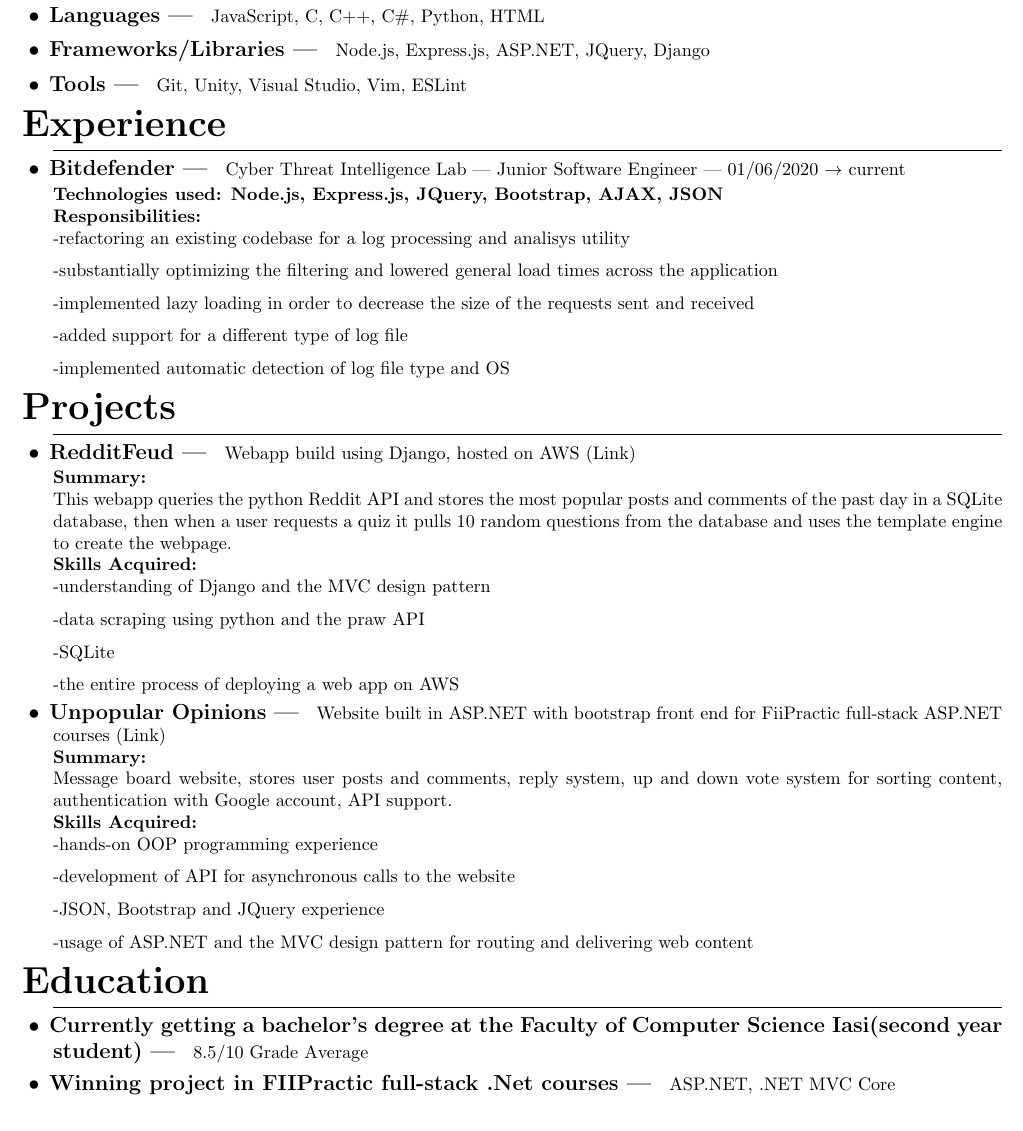
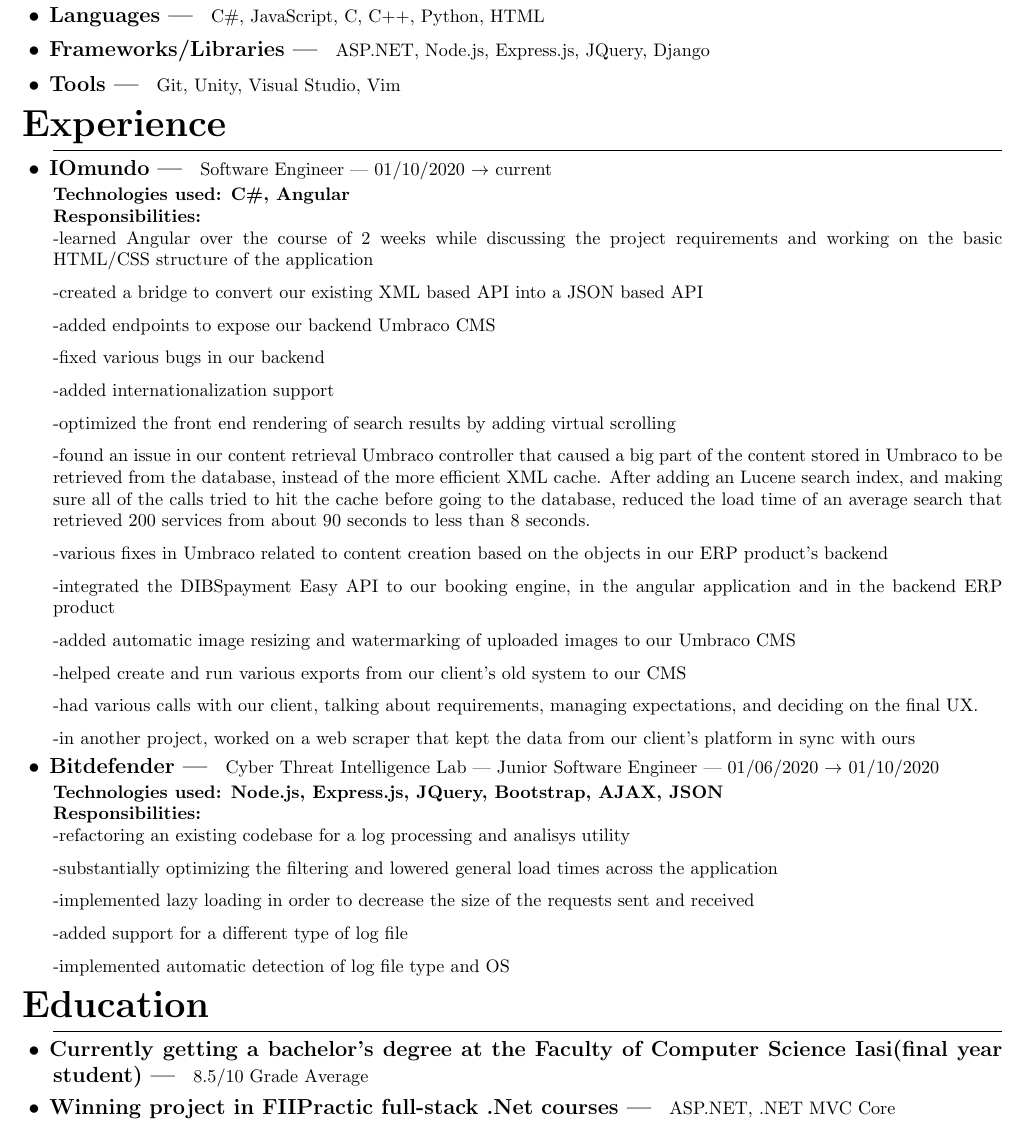
Before and after one commit to IureaMarius/Resume, a LaTeX CV (Resume.tex): part of the page, cut so that both start at the same text. Compiled offline with pdfLaTeX.

Commit message:
added experience

```diff
--- a/Resume.tex
+++ b/Resume.tex
@@ -59,13 +59,44 @@
 Team player with good communication skills, adaptable to any work environment. \href{https://github.com/IureaMarius/Resume/blob/master/Resume.pdf}{(Up-to-date version of the r\'esum\'e)}
 \section{Technical Skills}
 \subsection{Languages}
-JavaScript, C, C++, C\#, Python, HTML
+C\#, JavaScript, C, C++, Python, HTML
 \subsection{Frameworks/Libraries}
-Node.js, Express.js, ASP.NET, JQuery, Django
+ ASP.NET, Node.js, Express.js, JQuery, Django
 \subsection{Tools}
-Git, Unity, Visual Studio, Vim, ESLint
+Git, Unity, Visual Studio, Vim
 \section{Experience}
-\subsection{Bitdefender}Cyber Threat Intelligence Lab | Junior Software Engineer | 01/06/2020 $\rightarrow$ current
+
+\subsection{IOmundo}Software Engineer | 01/10/2020 $\rightarrow$ current
+\subsubsection{Technologies used: C\#, Angular}
+\subsubsection{Responsibilities:}
+-learned Angular over the course of 2 weeks while discussing the project requirements and working on the basic HTML/CSS structure of the application
+
+-created a bridge to convert our existing XML based API into a JSON based API
+
+-added endpoints to expose our backend Umbraco CMS
+
+-fixed various bugs in our backend
+
+-added internationalization support
+
+-optimized the front end rendering of search results by adding virtual scrolling
+
+-found an issue in our content retrieval Umbraco controller that caused a big part of the content stored in Umbraco to be retrieved from the database, instead of the more efficient XML cache. After adding an Lucene search index, and making sure all of the calls tried to hit the cache before going to the database, reduced the load time of an average search that retrieved 200 services from about 90 seconds to less than 8 seconds.
+
+-various fixes in Umbraco related to content creation based on the objects in our ERP product's backend
+
+-integrated the DIBSpayment Easy API to our booking engine, in the angular application and in the backend ERP product
+
+-added automatic image resizing and watermarking of uploaded images to our Umbraco CMS
+
+-helped create and run various exports from our client's old system to our CMS
+
+-had various calls with our client, talking about requirements, managing expectations, and deciding on the final UX.
+
+-in another project, worked on a web scraper that kept the data from our client's platform in sync with ours
+
+
+\subsection{Bitdefender}Cyber Threat Intelligence Lab | Junior Software Engineer | 01/06/2020 $\rightarrow$ 01/10/2020
 \subsubsection{Technologies used: Node.js, Express.js, JQuery, Bootstrap, AJAX, JSON}
 \subsubsection{Responsibilities:}
 -refactoring an existing codebase for a log processing and analisys utility
@@ -79,37 +110,10 @@
 
 -implemented automatic detection of log file type and OS
 
-\section{Projects}
-\subsection{RedditFeud}
-Webapp build using Django, hosted on AWS \href{https:\\www.redditfeud.com}{(Link)}
-\subsubsection{Summary:}
-This webapp queries the python Reddit API and stores the most popular posts and comments of the past day
-in a SQLite database, then when a user requests a quiz it pulls 10 random questions from the database and uses the template engine to create the webpage.
-\subsubsection{Skills Acquired:}
--understanding of Django and the MVC design pattern
-
--data scraping using python and the praw API
-
--SQLite
-
--the entire process of deploying a web app on AWS
-
-\subsection{Unpopular Opinions}
-Website built in ASP.NET with bootstrap front end for FiiPractic full-stack ASP.NET courses \href{https://github.com/IureaMarius/UnpopularOpinions}{(Link)}
-\subsubsection{Summary:}
-Message board website, stores user posts and comments, reply system, up and down vote system for sorting content, authentication with Google account, API support.
-\subsubsection{Skills Acquired:}
--hands-on OOP programming experience
-
--development of API for asynchronous calls to the website
-
--JSON, Bootstrap and JQuery experience
-
--usage of ASP.NET and the MVC design pattern for routing and delivering web content
 
 \section{Education}
 \subsection{Currently getting a bachelor's degree at
-the Faculty of Computer Science Iasi(second year student)}
+the Faculty of Computer Science Iasi(final year student)}
  8.5/10 Grade Average
 
 \subsection{Winning project in FIIPractic full-stack .Net courses}
```
Also changed, not shown: Resume.pdf, 1 other file.
